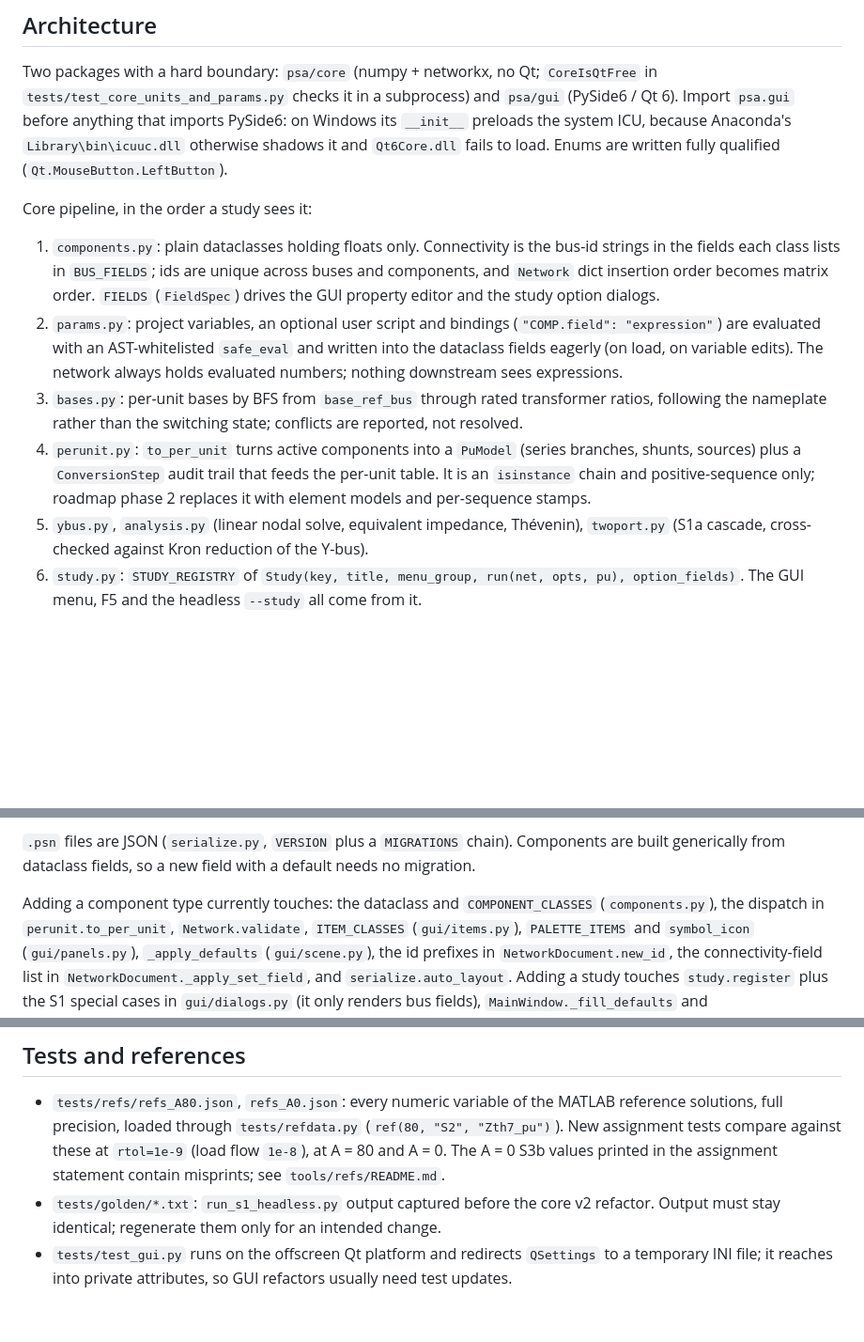
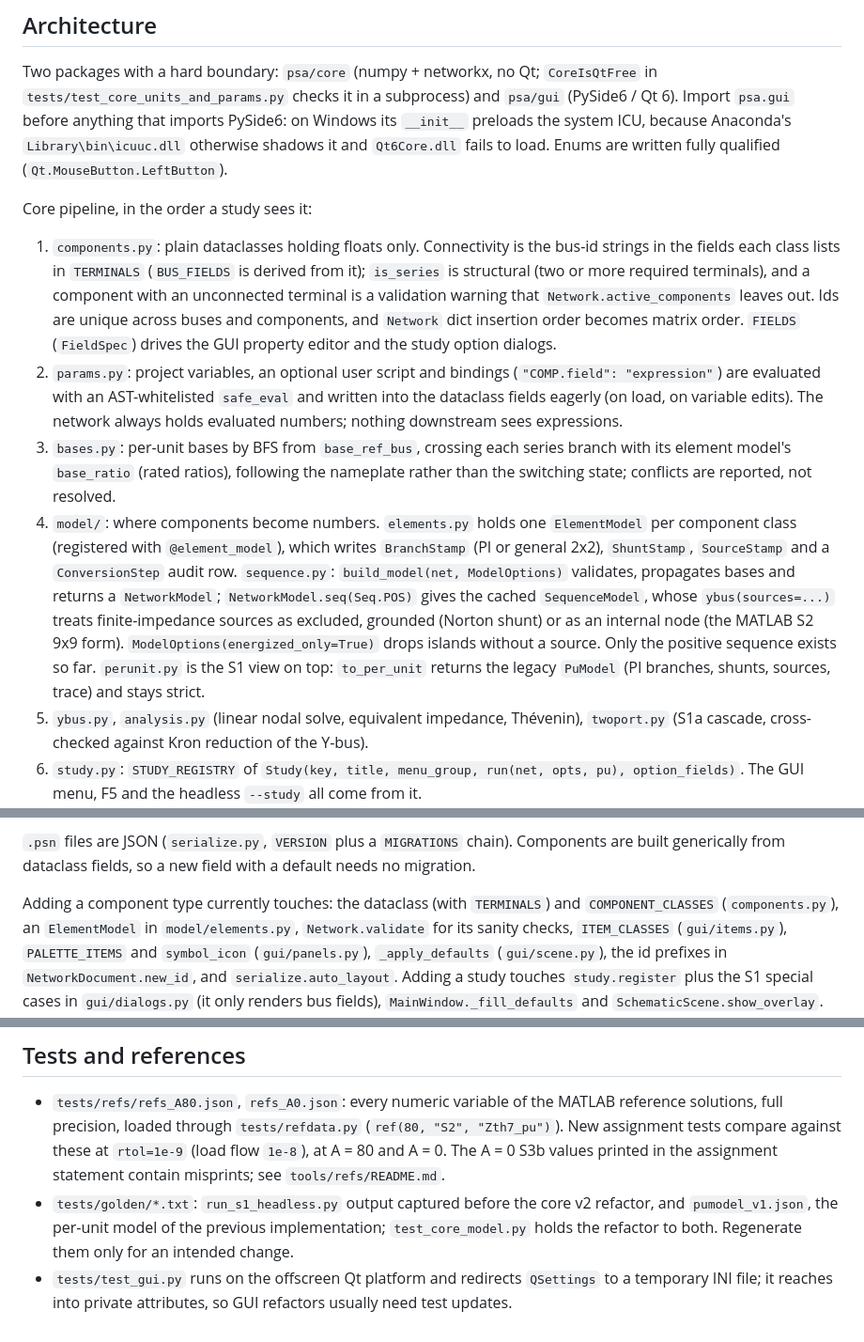
Before and after one commit to akamaxe/powerlab, a Markdown page: CLAUDE.md, 3 parts joined by grey strips. Shown at 94% size. Drawn GitHub-style; blank space fills up the shorter version.

```diff
--- a/CLAUDE.md
+++ b/CLAUDE.md
@@ -37,19 +37,27 @@ preloads the system ICU, because Anaconda's `Library\bin\icuuc.dll` otherwise sh
 Core pipeline, in the order a study sees it:
 
 1. `components.py`: plain dataclasses holding floats only. Connectivity is the bus-id strings in
-   the fields each class lists in `BUS_FIELDS`; ids are unique across buses and components, and
-   `Network` dict insertion order becomes matrix order. `FIELDS` (`FieldSpec`) drives the GUI
-   property editor and the study option dialogs.
+   the fields each class lists in `TERMINALS` (`BUS_FIELDS` is derived from it); `is_series` is
+   structural (two or more required terminals), and a component with an unconnected terminal is
+   a validation warning that `Network.active_components` leaves out. Ids are unique across buses
+   and components, and `Network` dict insertion order becomes matrix order. `FIELDS`
+   (`FieldSpec`) drives the GUI property editor and the study option dialogs.
 2. `params.py`: project variables, an optional user script and bindings
    (`"COMP.field": "expression"`) are evaluated with an AST-whitelisted `safe_eval` and written
    into the dataclass fields eagerly (on load, on variable edits). The network always holds
    evaluated numbers; nothing downstream sees expressions.
-3. `bases.py`: per-unit bases by BFS from `base_ref_bus` through rated transformer ratios,
-   following the nameplate rather than the switching state; conflicts are reported, not resolved.
-4. `perunit.py`: `to_per_unit` turns active components into a `PuModel` (series branches, shunts,
-   sources) plus a `ConversionStep` audit trail that feeds the per-unit table. It is an
-   `isinstance` chain and positive-sequence only; roadmap phase 2 replaces it with element models
-   and per-sequence stamps.
+3. `bases.py`: per-unit bases by BFS from `base_ref_bus`, crossing each series branch with its
+   element model's `base_ratio` (rated ratios), following the nameplate rather than the switching
+   state; conflicts are reported, not resolved.
+4. `model/`: where components become numbers. `elements.py` holds one `ElementModel` per
+   component class (registered with `@element_model`), which writes `BranchStamp` (PI or general
+   2x2), `ShuntStamp`, `SourceStamp` and a `ConversionStep` audit row. `sequence.py`:
+   `build_model(net, ModelOptions)` validates, propagates bases and returns a `NetworkModel`;
+   `NetworkModel.seq(Seq.POS)` gives the cached `SequenceModel`, whose `ybus(sources=...)`
+   treats finite-impedance sources as excluded, grounded (Norton shunt) or as an internal node
+   (the MATLAB S2 9x9 form). `ModelOptions(energized_only=True)` drops islands without a source.
+   Only the positive sequence exists so far. `perunit.py` is the S1 view on top: `to_per_unit`
+   returns the legacy `PuModel` (PI branches, shunts, sources, trace) and stays strict.
 5. `ybus.py`, `analysis.py` (linear nodal solve, equivalent impedance, Thévenin), `twoport.py`
    (S1a cascade, cross-checked against Kron reduction of the Y-bus).
 6. `study.py`: `STUDY_REGISTRY` of `Study(key, title, menu_group, run(net, opts, pu),
@@ -68,11 +76,11 @@ the diagram overlay, whatever study ran (to be replaced in roadmap phase 3).
 `.psn` files are JSON (`serialize.py`, `VERSION` plus a `MIGRATIONS` chain). Components are built
 generically from dataclass fields, so a new field with a default needs no migration.
 
-Adding a component type currently touches: the dataclass and `COMPONENT_CLASSES`
-(`components.py`), the dispatch in `perunit.to_per_unit`, `Network.validate`, `ITEM_CLASSES`
-(`gui/items.py`), `PALETTE_ITEMS` and `symbol_icon` (`gui/panels.py`), `_apply_defaults`
-(`gui/scene.py`), the id prefixes in `NetworkDocument.new_id`, the connectivity-field list in
-`NetworkDocument._apply_set_field`, and `serialize.auto_layout`. Adding a study touches
+Adding a component type currently touches: the dataclass (with `TERMINALS`) and
+`COMPONENT_CLASSES` (`components.py`), an `ElementModel` in `model/elements.py`,
+`Network.validate` for its sanity checks, `ITEM_CLASSES` (`gui/items.py`), `PALETTE_ITEMS` and
+`symbol_icon` (`gui/panels.py`), `_apply_defaults` (`gui/scene.py`), the id prefixes in
+`NetworkDocument.new_id`, and `serialize.auto_layout`. Adding a study touches
 `study.register` plus the S1 special cases in `gui/dialogs.py` (it only renders bus fields),
 `MainWindow._fill_defaults` and `SchematicScene.show_overlay`.
 
@@ -93,7 +101,8 @@ Adding a component type currently touches: the dataclass and `COMPONENT_CLASSES`
   New assignment tests compare against these at `rtol=1e-9` (load flow `1e-8`), at A = 80 and
   A = 0. The A = 0 S3b values printed in the assignment statement contain misprints; see
   `tools/refs/README.md`.
-- `tests/golden/*.txt`: `run_s1_headless.py` output captured before the core v2 refactor. Output
-  must stay identical; regenerate them only for an intended change.
+- `tests/golden/*.txt`: `run_s1_headless.py` output captured before the core v2 refactor, and
+  `pumodel_v1.json`, the per-unit model of the previous implementation; `test_core_model.py`
+  holds the refactor to both. Regenerate them only for an intended change.
 - `tests/test_gui.py` runs on the offscreen Qt platform and redirects `QSettings` to a temporary
   INI file; it reaches into private attributes, so GUI refactors usually need test updates.
```
Also changed, not shown: README.md (+10 -6 lines), docs/ROADMAP.md (+1 -1 lines).
